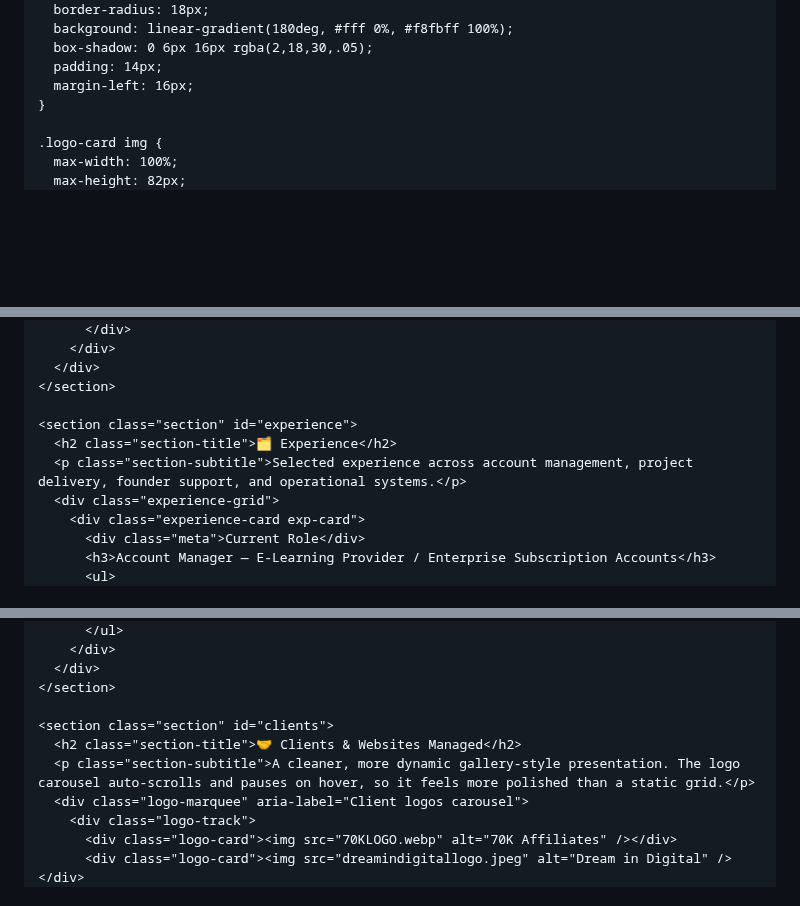
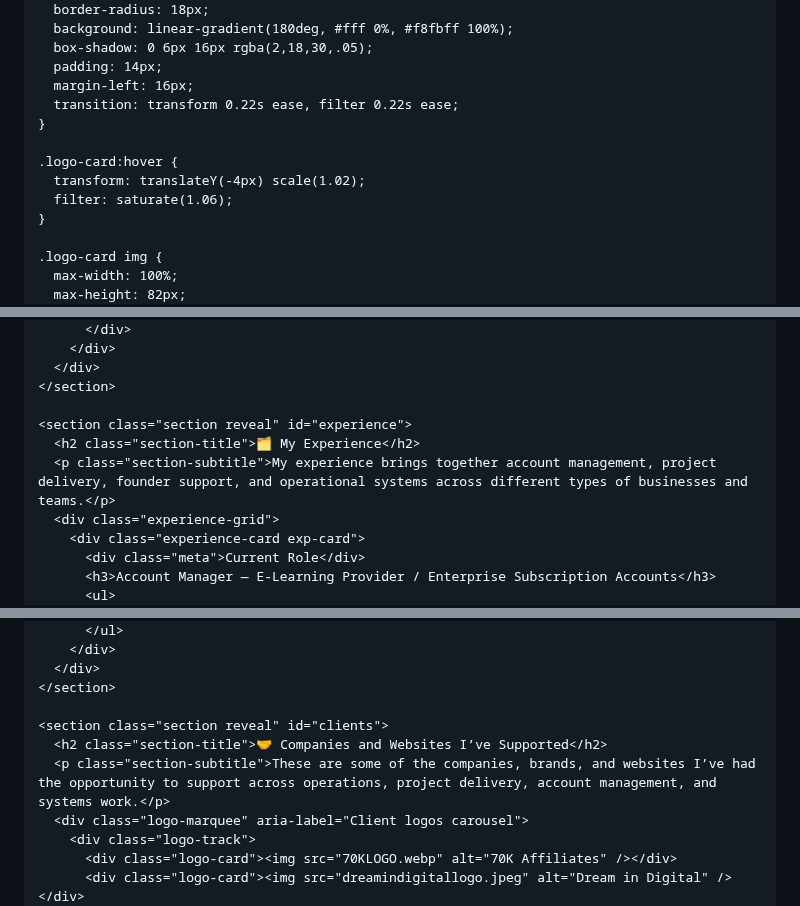
Before and after one commit to janeyugtan/Website-Portfolio, a Markdown page: README.md, 3 parts joined by grey strips. Rendered like a GitHub page; blank space fills up the shorter version.

```diff
--- a/README.md
+++ b/README.md
@@ -496,6 +539,12 @@
       box-shadow: 0 6px 16px rgba(2,18,30,.05);
       padding: 14px;
       margin-left: 16px;
+      transition: transform 0.22s ease, filter 0.22s ease;
+    }
+
+    .logo-card:hover {
+      transform: translateY(-4px) scale(1.02);
+      filter: saturate(1.06);
     }
 
     .logo-card img {
@@ -1056,9 +1182,9 @@
       </div>
     </section>
 
-    <section class="section" id="experience">
-      <h2 class="section-title">🗂 Experience</h2>
-      <p class="section-subtitle">Selected experience across account management, project delivery, founder support, and operational systems.</p>
+    <section class="section reveal" id="experience">
+      <h2 class="section-title">🗂 My Experience</h2>
+      <p class="section-subtitle">My experience brings together account management, project delivery, founder support, and operational systems across different types of businesses and teams.</p>
       <div class="experience-grid">
         <div class="experience-card exp-card">
           <div class="meta">Current Role</div>
@@ -1114,9 +1240,9 @@
       </div>
     </section>
 
-    <section class="section" id="clients">
-      <h2 class="section-title">🤝 Clients & Websites Managed</h2>
-      <p class="section-subtitle">A cleaner, more dynamic gallery-style presentation. The logo carousel auto-scrolls and pauses on hover, so it feels more polished than a static grid.</p>
+    <section class="section reveal" id="clients">
+      <h2 class="section-title">🤝 Companies and Websites I’ve Supported</h2>
+      <p class="section-subtitle">These are some of the companies, brands, and websites I’ve had the opportunity to support across operations, project delivery, account management, and systems work.</p>
       <div class="logo-marquee" aria-label="Client logos carousel">
         <div class="logo-track">
           <div class="logo-card"><img src="70KLOGO.webp" alt="70K Affiliates" /></div>
```
Also changed, not shown: other parts of README.md (+180 -16 lines).
